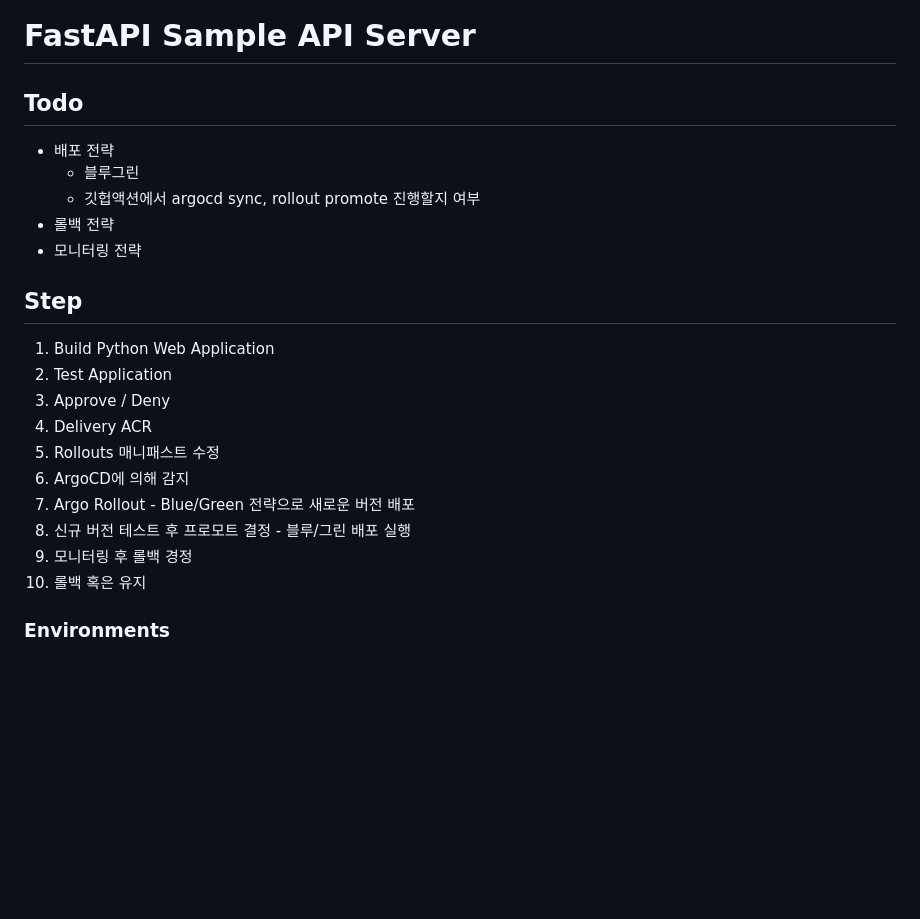
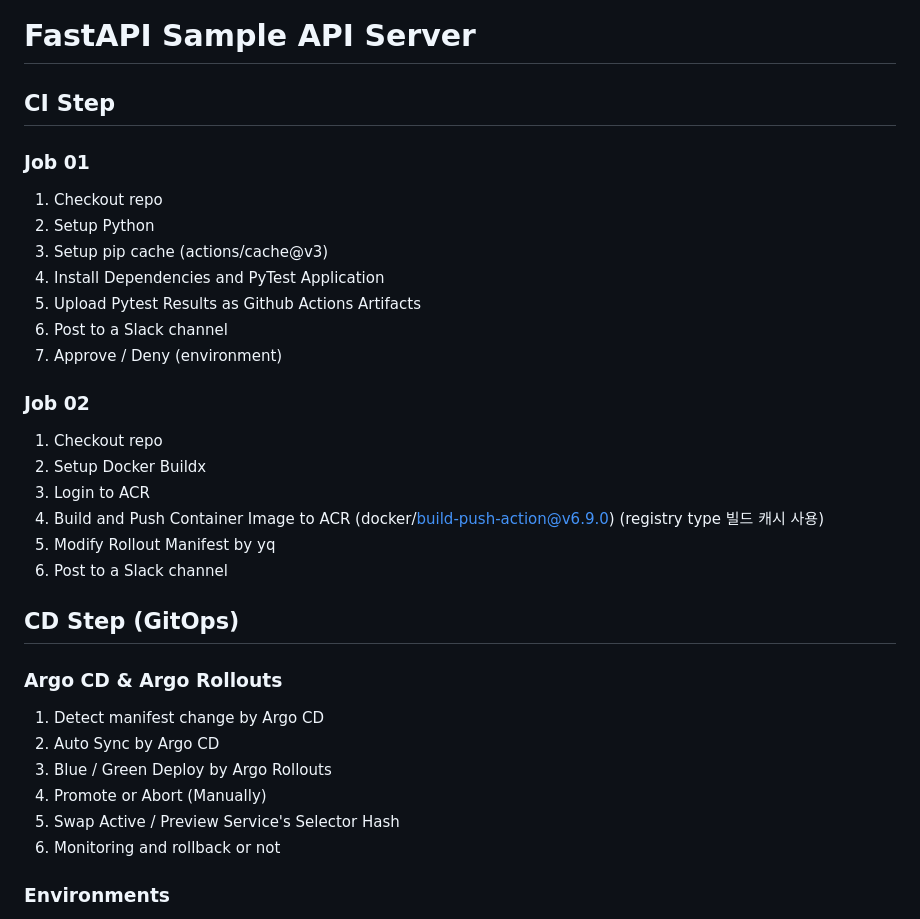
Before and after one commit to hyukjuns/fastapi-restapi-server, a Markdown page: README.md, the part around the change. GitHub-like rendering; blank space fills up the shorter version.

```diff
--- a/README.md
+++ b/README.md
@@ -1,23 +1,31 @@
 # FastAPI Sample API Server
 
-## Todo
-- 배포 전략
-  - 블루그린
-  - 깃헙액션에서 argocd sync, rollout promote 진행할지 여부
-- 롤백 전략
-- 모니터링 전략
+## CI Step
+### Job 01
+1. Checkout repo
+2. Setup Python
+3. Setup pip cache (actions/cache@v3)
+4. Install Dependencies and PyTest Application
+5. Upload Pytest Results as Github Actions Artifacts
+6. Post to a Slack channel
+7. Approve / Deny (environment)
 
-## Step
-1. Build Python Web Application
-2. Test Application
-3. Approve / Deny
-4. Delivery ACR
-5. Rollouts 매니패스트 수정
-6. ArgoCD에 의해 감지
-7. Argo Rollout - Blue/Green 전략으로 새로운 버전 배포
-8. 신규 버전 테스트 후 프로모트 결정 - 블루/그린 배포 실행
-8. 모니터링 후 롤백 경정
-9. 롤백 혹은 유지
+### Job 02
+1. Checkout repo
+2. Setup Docker Buildx
+3. Login to ACR
+4. Build and Push Container Image to ACR (docker/build-push-action@v6.9.0) (registry type 빌드 캐시 사용)
+5. Modify Rollout Manifest by yq
+6. Post to a Slack channel
+
+## CD Step (GitOps)
+### Argo CD & Argo Rollouts
+1. Detect manifest change by Argo CD
+2. Auto Sync by Argo CD
+3. Blue / Green Deploy by Argo Rollouts
+4. Promote or Abort (Manually)
+5. Swap Active / Preview Service's Selector Hash
+6. Monitoring and rollback or not
 
 ### Environments
 - Azure
```
